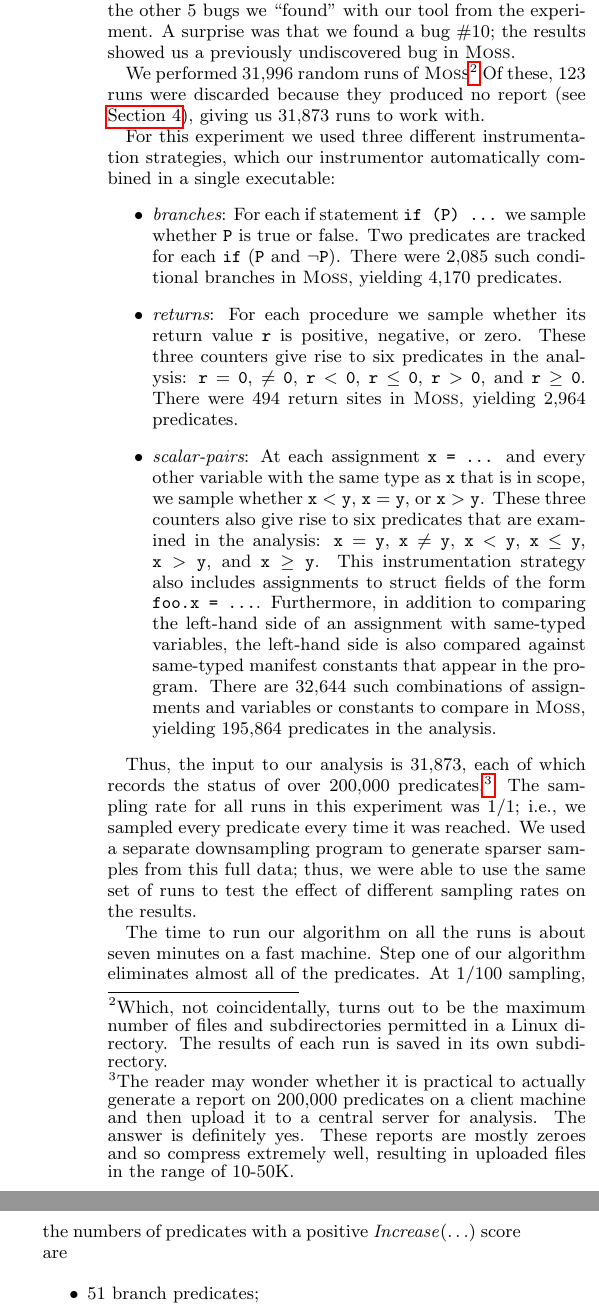
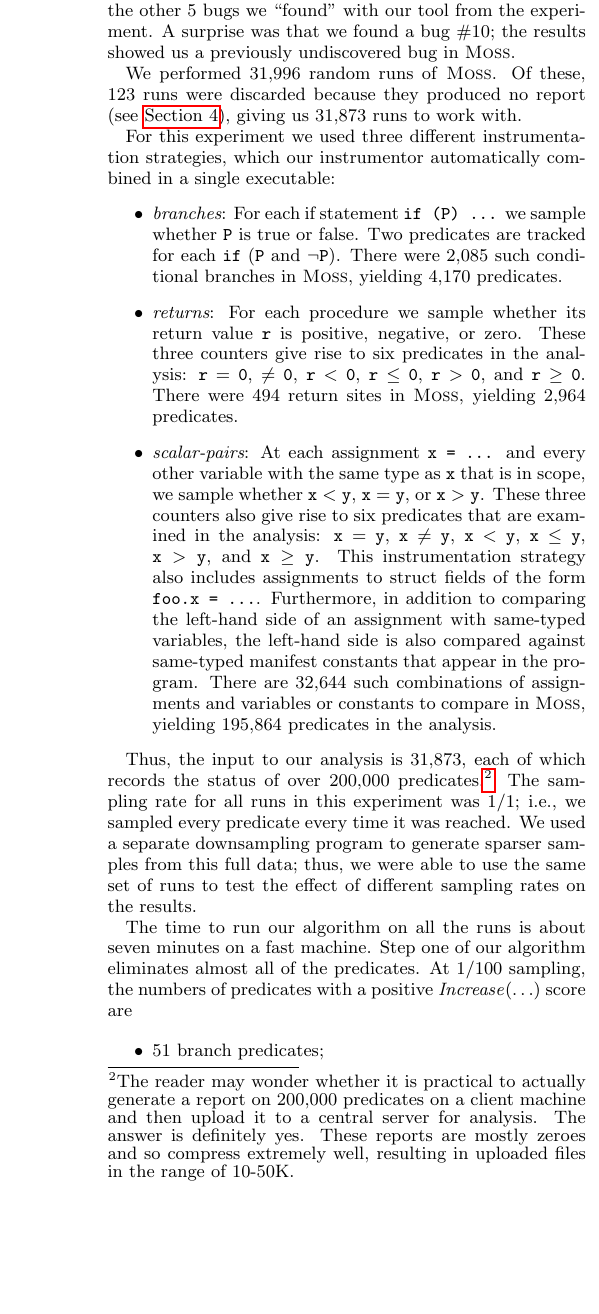
Before and after one commit to liblit/cbiexp, a LaTeX paper (pldi-2004/master.tex, which reads pldi-2004/experiments.tex): two parts of the columns of page 7 of 9 before the commit and part of one column of page 7 of 9 after it, the two joined at a grey line, cut so that both start at the same text, the shorter picture padded with empty space. Compiled offline with pdfLaTeX.

Commit message:
Remove a footnote about Linux filesystem limits.  The claim originally made here is not strictly correct, but would require too much text to explain properly.

```diff
--- a/pldi-2004/experiments.tex
+++ b/pldi-2004/experiments.tex
@@ -13,12 +13,9 @@ we removed the other 5 bugs we ``found'' with our tool from the
 experiment.  A surprise was that we found a bug \#10; the results
 showed us a previously undiscovered bug in \moss.
 
-We performed 31,996 random runs of
-\moss\footnote{Which, not coincidentally, turns out to be the maximum
-number of files and subdirectories permitted in a Linux directory.
-The results of each run is saved in its own subdirectory.}  Of these,
-123 runs were discarded because they produced no report (see \Autoref{sec:experiments:setup}),
-giving us 31,873 runs to work with.
+We performed 31,996 random runs of \moss.  Of these, 123 runs were
+discarded because they produced no report (see
+\Autoref{sec:experiments:setup}), giving us 31,873 runs to work with.
 
 For this experiment we used three different instrumentation strategies, which our
 instrumentor automatically combined in a single executable:
```
